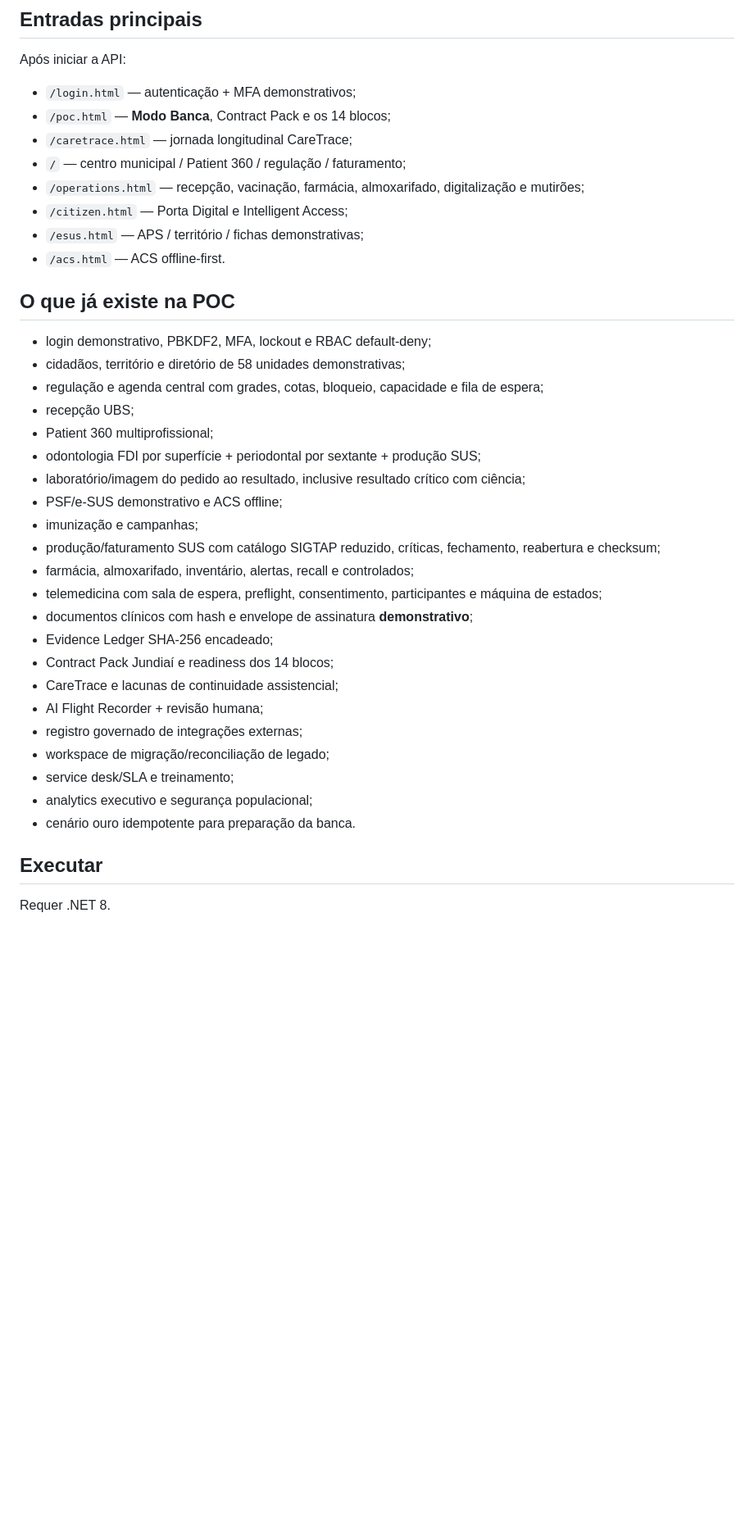
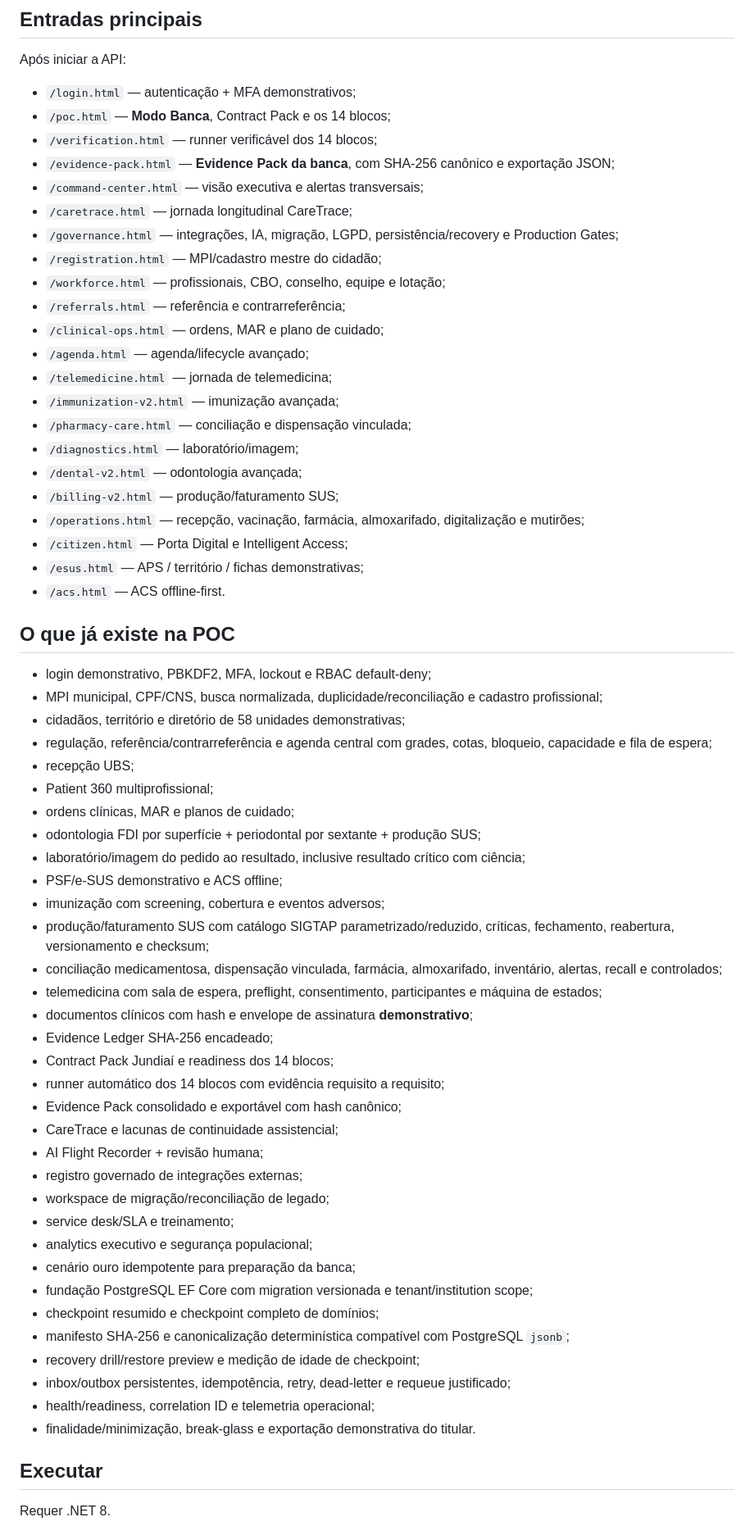
Before and after one commit to felipemenezes25000-spec/teste-de-jundiai-definitivo, a Markdown page: README.md, the part around one of its changes. Shown at 82% size. GitHub-like rendering; blank space fills up the shorter version.

Commit message:
docs: update README for evidence and durability baseline

```diff
--- a/README.md
+++ b/README.md
@@ -10,8 +10,22 @@ Após iniciar a API:
 
 - `/login.html` — autenticação + MFA demonstrativos;
 - `/poc.html` — **Modo Banca**, Contract Pack e os 14 blocos;
+- `/verification.html` — runner verificável dos 14 blocos;
+- `/evidence-pack.html` — **Evidence Pack da banca**, com SHA-256 canônico e exportação JSON;
+- `/command-center.html` — visão executiva e alertas transversais;
 - `/caretrace.html` — jornada longitudinal CareTrace;
-- `/` — centro municipal / Patient 360 / regulação / faturamento;
+- `/governance.html` — integrações, IA, migração, LGPD, persistência/recovery e Production Gates;
+- `/registration.html` — MPI/cadastro mestre do cidadão;
+- `/workforce.html` — profissionais, CBO, conselho, equipe e lotação;
+- `/referrals.html` — referência e contrarreferência;
+- `/clinical-ops.html` — ordens, MAR e plano de cuidado;
+- `/agenda.html` — agenda/lifecycle avançado;
+- `/telemedicine.html` — jornada de telemedicina;
+- `/immunization-v2.html` — imunização avançada;
+- `/pharmacy-care.html` — conciliação e dispensação vinculada;
+- `/diagnostics.html` — laboratório/imagem;
+- `/dental-v2.html` — odontologia avançada;
+- `/billing-v2.html` — produção/faturamento SUS;
 - `/operations.html` — recepção, vacinação, farmácia, almoxarifado, digitalização e mutirões;
 - `/citizen.html` — Porta Digital e Intelligent Access;
 - `/esus.html` — APS / território / fichas demonstrativas;
@@ -20,27 +34,38 @@ Após iniciar a API:
 ## O que já existe na POC
 
 - login demonstrativo, PBKDF2, MFA, lockout e RBAC default-deny;
+- MPI municipal, CPF/CNS, busca normalizada, duplicidade/reconciliação e cadastro profissional;
 - cidadãos, território e diretório de 58 unidades demonstrativas;
-- regulação e agenda central com grades, cotas, bloqueio, capacidade e fila de espera;
+- regulação, referência/contrarreferência e agenda central com grades, cotas, bloqueio, capacidade e fila de espera;
 - recepção UBS;
 - Patient 360 multiprofissional;
+- ordens clínicas, MAR e planos de cuidado;
 - odontologia FDI por superfície + periodontal por sextante + produção SUS;
 - laboratório/imagem do pedido ao resultado, inclusive resultado crítico com ciência;
 - PSF/e-SUS demonstrativo e ACS offline;
-- imunização e campanhas;
-- produção/faturamento SUS com catálogo SIGTAP reduzido, críticas, fechamento, reabertura e checksum;
-- farmácia, almoxarifado, inventário, alertas, recall e controlados;
+- imunização com screening, cobertura e eventos adversos;
+- produção/faturamento SUS com catálogo SIGTAP parametrizado/reduzido, críticas, fechamento, reabertura, versionamento e checksum;
+- conciliação medicamentosa, dispensação vinculada, farmácia, almoxarifado, inventário, alertas, recall e controlados;
 - telemedicina com sala de espera, preflight, consentimento, participantes e máquina de estados;
 - documentos clínicos com hash e envelope de assinatura **demonstrativo**;
 - Evidence Ledger SHA-256 encadeado;
 - Contract Pack Jundiaí e readiness dos 14 blocos;
+- runner automático dos 14 blocos com evidência requisito a requisito;
+- Evidence Pack consolidado e exportável com hash canônico;
 - CareTrace e lacunas de continuidade assistencial;
 - AI Flight Recorder + revisão humana;
 - registro governado de integrações externas;
 - workspace de migração/reconciliação de legado;
 - service desk/SLA e treinamento;
 - analytics executivo e segurança populacional;
-- cenário ouro idempotente para preparação da banca.
+- cenário ouro idempotente para preparação da banca;
+- fundação PostgreSQL EF Core com migration versionada e tenant/institution scope;
+- checkpoint resumido e checkpoint completo de domínios;
+- manifesto SHA-256 e canonicalização determinística compatível com PostgreSQL `jsonb`;
+- recovery drill/restore preview e medição de idade de checkpoint;
+- inbox/outbox persistentes, idempotência, retry, dead-letter e requeue justificado;
+- health/readiness, correlation ID e telemetria operacional;
+- finalidade/minimização, break-glass e exportação demonstrativa do titular.
 
 ## Executar
 
```
Also changed, not shown: other parts of README.md (+5 -3 lines).
